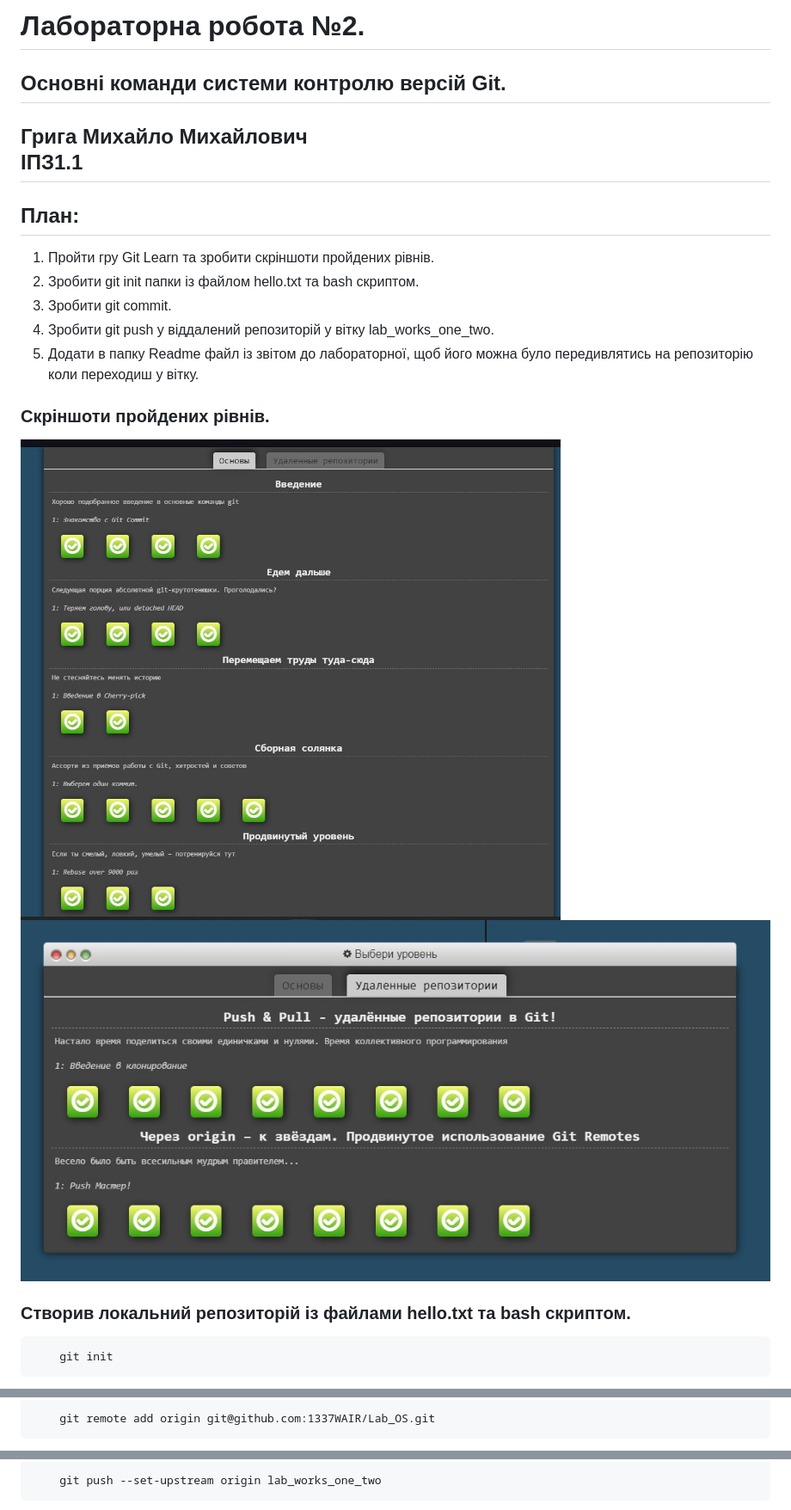
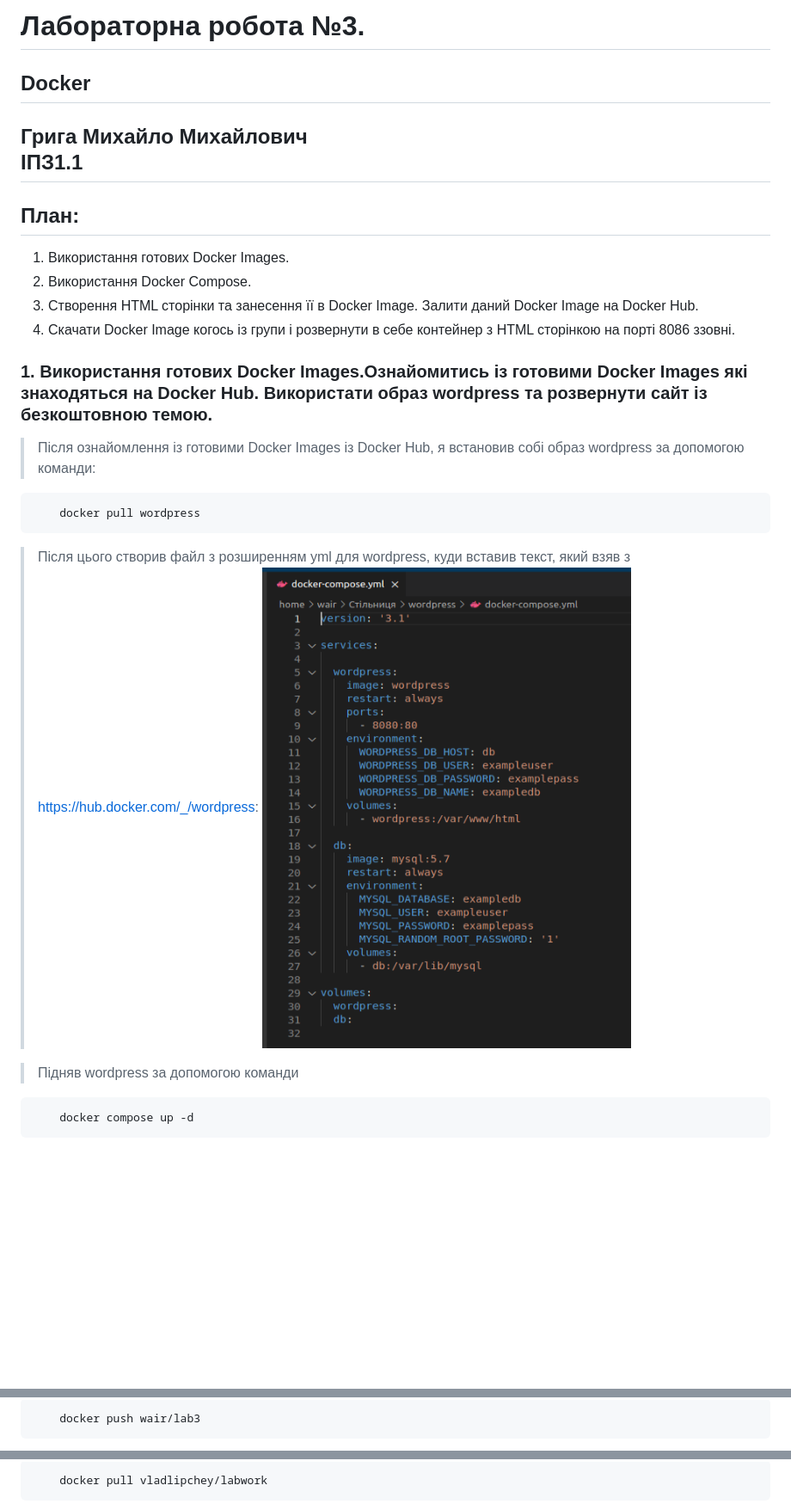
Before and after one commit to 1337WAIR/Lab_OS, a Markdown page: README.md, 3 parts joined by grey strips. Shown at 86% size. Drawn GitHub-style; pictures changed too: screenshot/img_lab3(1).png (added); blank space fills up the shorter version.

````diff
--- a/README.md
+++ b/README.md
@@ -1,17 +1,20 @@
-#  Лабораторна робота №2.
-## Основні команди системи контролю версій Git.
+#  Лабораторна робота №3.
+## Docker
 ## Грига Михайло Михайлович <br> ІПЗ1.1
 ## План:
-1) Пройти гру Git Learn та зробити скріншоти пройдених рівнів.
-2) Зробити git init папки із файлом hello.txt та bash скриптом.
-3) Зробити git commit.
-4) Зробити git push у віддалений репозиторій у вітку lab_works_one_two.
-5) Додати в папку Readme файл із звітом до лабораторної, щоб його можна було передивлятись на репозиторію коли переходиш у вітку.
+1) Використання готових Docker Images.
+2) Використання Docker Compose.
+3) Створення HTML сторінки та занесення її в Docker Image. Залити даний Docker Image на Docker Hub.
+4) Скачати Docker Image когось із групи і розвернути в себе контейнер з HTML сторінкою на порті 8086 ззовні.
+### 1. Використання готових Docker Images.Ознайомитись із готовими Docker Images які знаходяться на Docker Hub. Використати образ wordpress та розвернути сайт із безкоштовною темою.
+>Після ознайомлення із готовими Docker Images із Docker Hub, я встановив собі образ wordpress за допомогою команди:
+```
+    docker pull wordpress
+```
+> Після цього створив файл з розширенням yml для wordpress, куди вставив текст, який взяв з https://hub.docker.com/_/wordpress:
+![images1](screenshot/img_lab3(1).png)
 
-### Скріншоти пройдених рівнів.
-![images1](screenshot/scr1.jpg)
-![images2](screenshot/scr2.jpg)
-### Створив локальний репозиторій із файлами hello.txt та bash скриптом.
+>Підняв wordpress за допомогою команди
 ```
-    git init
+    docker compose up -d
 ```
@@ -31,3 +63,3 @@
 ```
-    git remote add origin git@github.com:1337WAIR/Lab_OS.git
+    docker push wair/lab3
 ```
@@ -36,3 +70,3 @@
 ```
-    git push --set-upstream origin lab_works_one_two
+    docker pull vladlipchey/labwork
 ```
````
Also changed, not shown: other parts of README.md (+46 -20 lines), screenshot/img_lab3(2).jpg (added), screenshot/img_lab3(3).png (added), screenshot/img_lab3(4).png (added), screenshot/img_lab3(5).png (added), screenshot/img_lab3(6).png (added), 3 other files.
